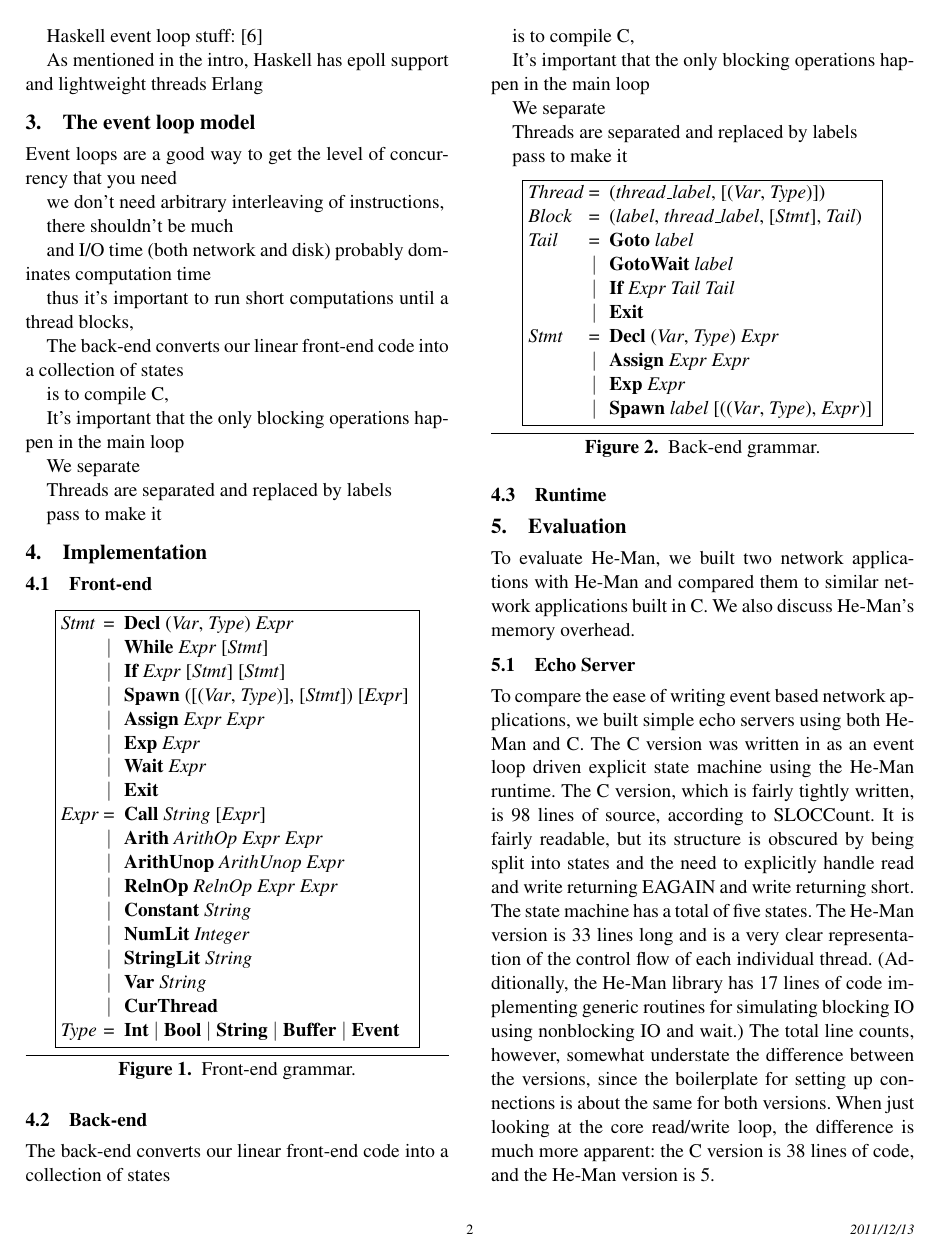
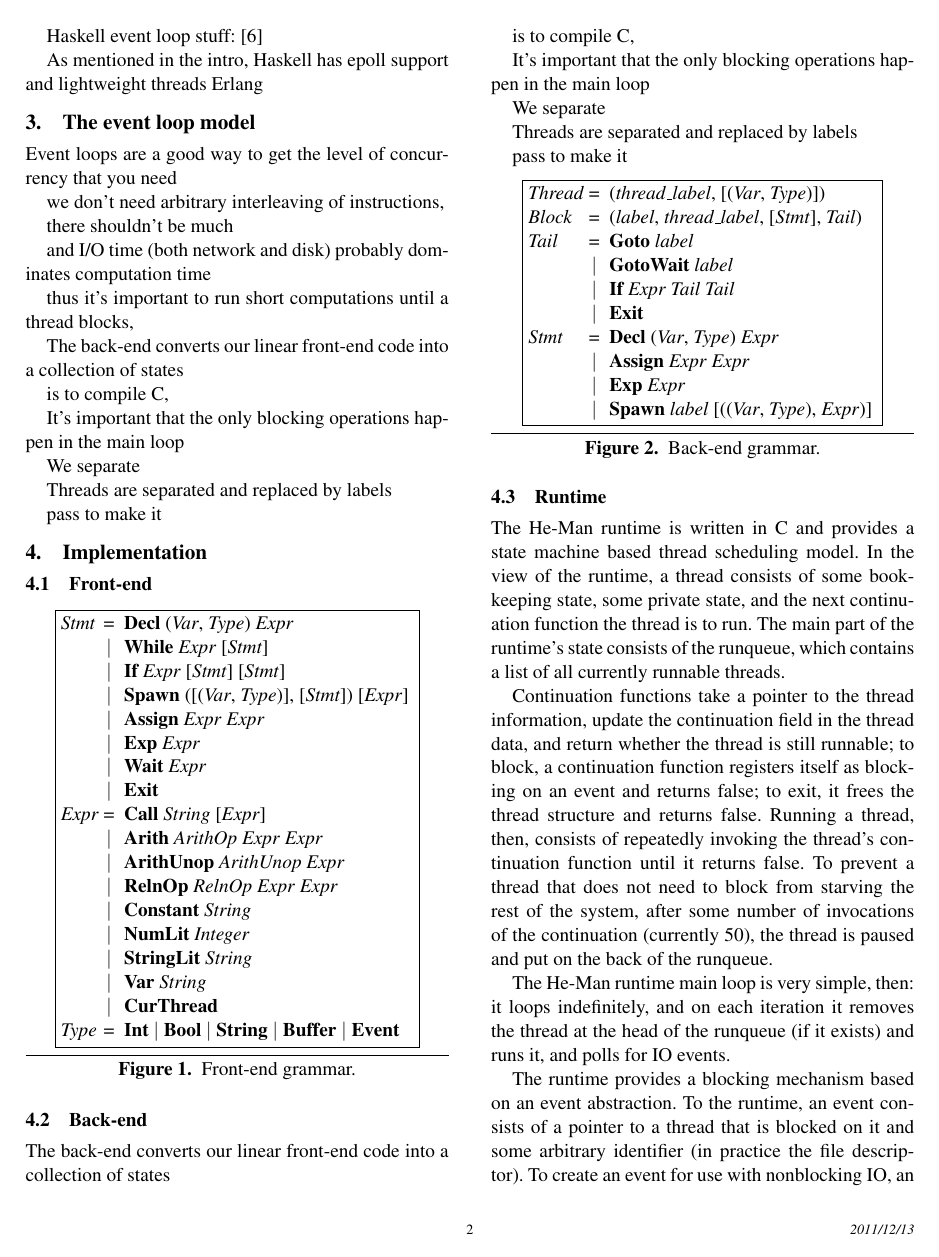
Before and after one commit to msullivan/he-man, a LaTeX paper (report/report.tex): page 2 of 5. Compiled offline with pdfLaTeX; a missing font is replaced by an installed copy or a similar font.

Commit message:
Write a bunch about the runtime.

```diff
--- a/report/report.tex
+++ b/report/report.tex
@@ -190,3 +190,31 @@ pass to make it
 
 \subsection{Runtime}
 
+The He-Man runtime is written in C and provides a state machine based
+thread scheduling model. In the view of the runtime, a thread consists
+of some bookkeeping state, some private state, and the next
+continuation function the thread is to run. The main part of the
+runtime's state consists of the runqueue, which contains a list of all
+currently runnable threads.
+
+Continuation functions take a pointer to the thread information,
+update the continuation field in the thread data, and return whether
+the thread is still runnable; to block, a continuation function
+registers itself as blocking on an event and returns false; to exit,
+it frees the thread structure and returns false.
+Running a thread, then, consists of repeatedly invoking the thread's
+continuation function until it returns false. To prevent a
+thread that does not need to block from starving the rest of the
+system, after some number of invocations of the continuation
+(currently 50), the thread is paused and put on the back of the
+runqueue.
+
+The He-Man runtime main loop is very simple, then: it loops
+indefinitely, and on each iteration it removes the thread at the head
+of the runqueue (if it exists) and runs it, and polls for IO events.
+
+The runtime provides a blocking mechanism based on an event
+abstraction. To the runtime, an event consists of a pointer to a
+thread that is blocked on it and some arbitrary identifier (in
+practice the file descriptor). To create an event for use with
+nonblocking IO, an event is allocated, marked with the associated file
```
Also changed, not shown: report/report.tex (20 more changed lines).
